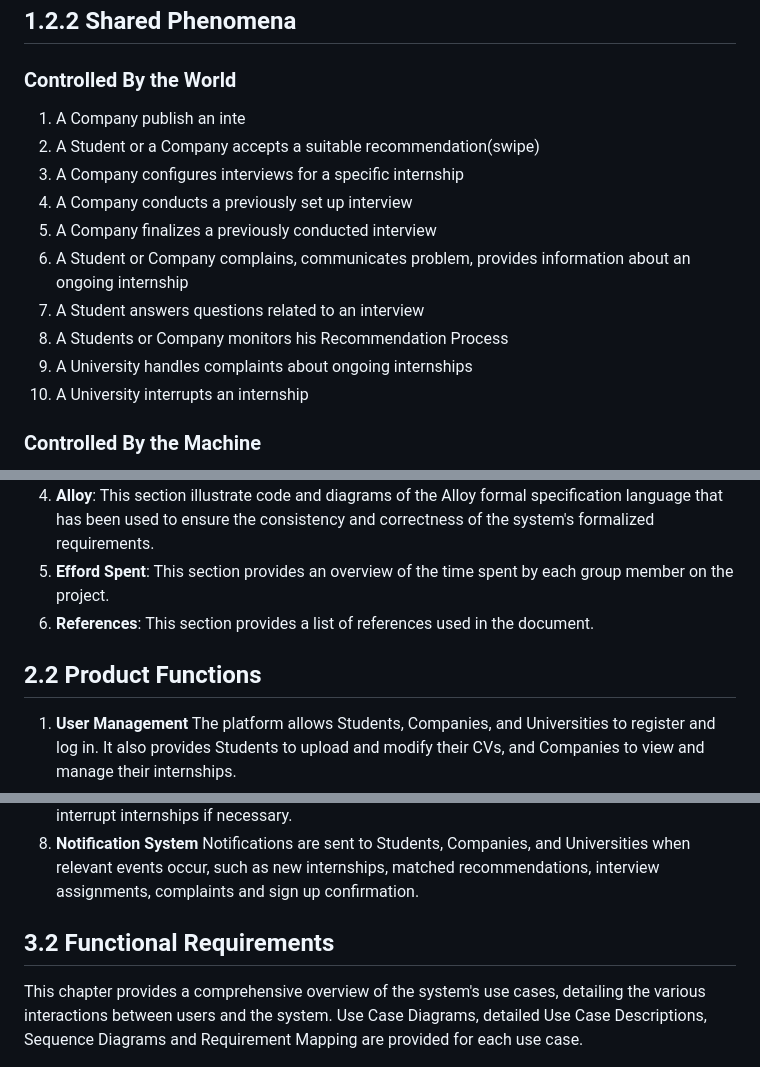
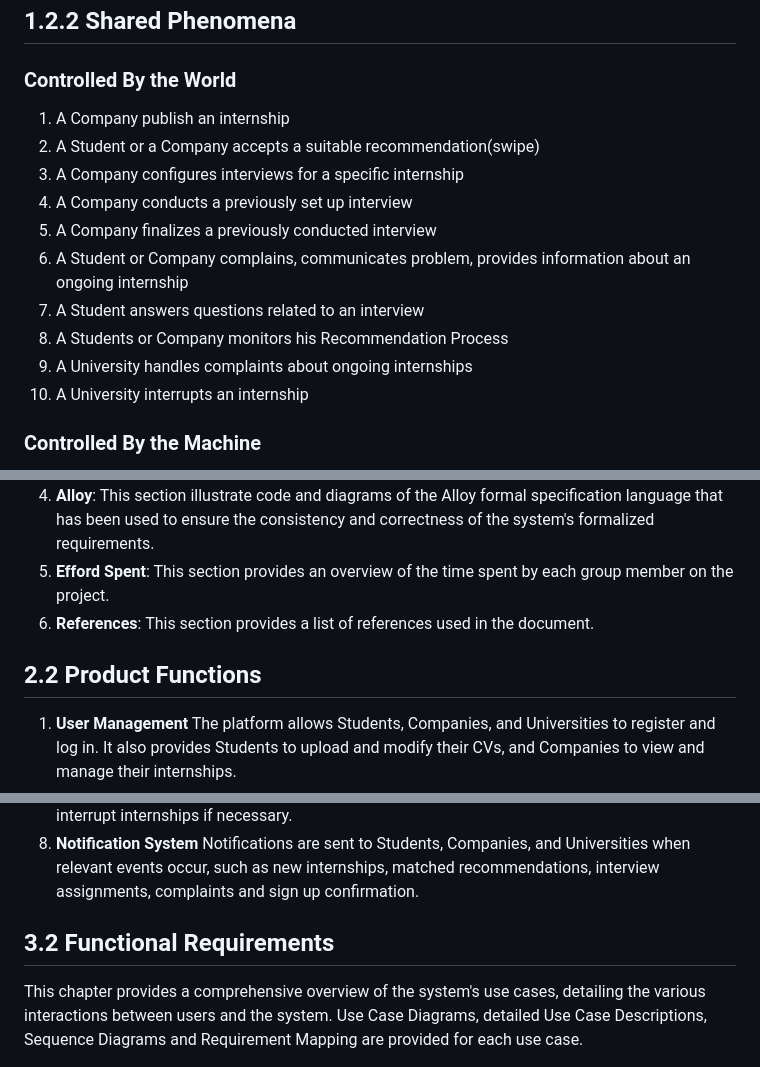
Before and after one commit to Slaitroc/RicciPaoliGrisoni, a Markdown page: RASD.md, 3 parts joined by grey strips. GitHub-like rendering.

```diff
--- a/RASD.md
+++ b/RASD.md
@@ -52,16 +90,16 @@ In the meantime, Student&Company will also provide a series of Suggestions to im
 
 ### Controlled By the World
 
-1. A Company publish an inte
-4. A Student or a Company accepts a suitable recommendation(swipe)
-5. A Company configures interviews for a specific internship
-6. A Company conducts a previously set up interview
-7. A Company finalizes a previously conducted interview
-8. A Student or Company complains, communicates problem, provides information about an ongoing internship
-9. A Student answers questions related to an interview
-10. A Students or Company monitors his Recommendation Process
-11. A University handles complaints about ongoing internships
-12. A University interrupts an internship
+1. A Company publish an internship
+2. A Student or a Company accepts a suitable recommendation(swipe)
+3. A Company configures interviews for a specific internship
+4. A Company conducts a previously set up interview
+5. A Company finalizes a previously conducted interview
+6. A Student or Company complains, communicates problem, provides information about an ongoing internship
+7. A Student answers questions related to an interview
+8. A Students or Company monitors his Recommendation Process
+9. A University handles complaints about ongoing internships
+10. A University interrupts an internship
 
 ### Controlled By the Machine
 
@@ -252,8 +291,8 @@ This document is composed of six sections:
 6. **References**: This section provides a list of references used in the document.
    <!--(1.5h)-->
 
+## 2.2 Product Functions
 
-## 2.2 Product Functions
 1. **User Management**
    The platform allows Students, Companies, and Universities to register and log in. It also provides Students to upload and modify their CVs, and Companies to view and manage their internships.
 2. **Internship Creation and Management:**
@@ -272,8 +311,8 @@ This document is composed of six sections:
    Notifications are sent to Students, Companies, and Universities when relevant events occur, such as new internships, matched recommendations, interview assignments, complaints and sign up confirmation.
    <!-- (2.0h) -->
 
+## 3.2 Functional Requirements
 
-## 3.2 Functional Requirements
 This chapter provides a comprehensive overview of the system's use cases, detailing the various interactions between users and the system.
 Use Case Diagrams, detailed Use Case Descriptions, Sequence Diagrams and Requirement Mapping are provided for each use case.
 <!-- (0.5h) -->
```
Also changed, not shown: other parts of RASD.md (+40 -1 lines).
